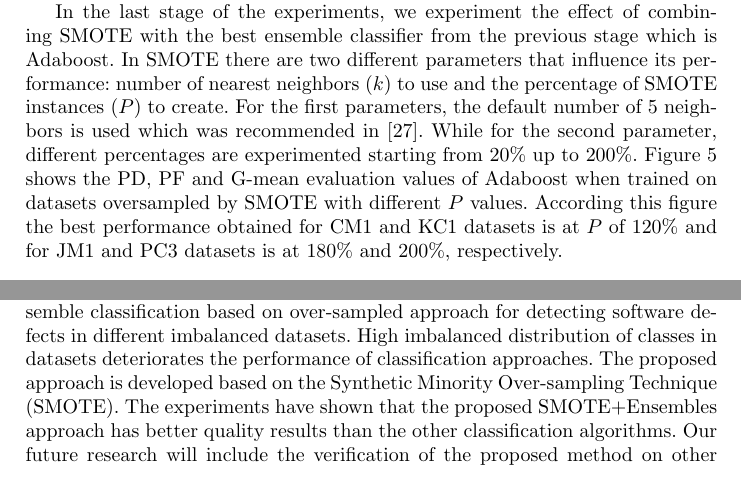
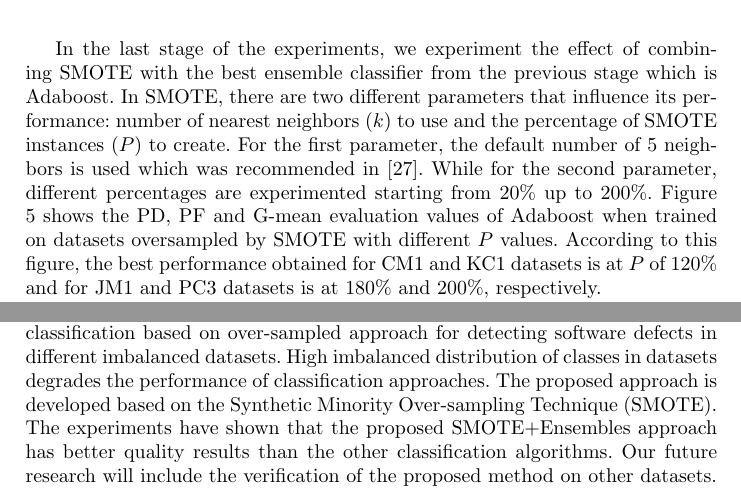
Before and after one commit to 7ossam81/SMOTE-Ensembles-fault-detection-, a LaTeX thesis (SMOTE-Ensembles.tex): two parts of pages 8 and 10 of 11 before the commit and two parts of pages 8 and 10 of 12 after it, joined at a grey line, cut so that both start at the same text. Compiled offline with pdfLaTeX.

Commit message:
fixed typos

```diff
--- a/SMOTE-Ensembles.tex
+++ b/SMOTE-Ensembles.tex
@@ -268,15 +268,15 @@ In the second stage of the experiments, the ensemble classifiers RF, Bagging and
 
 Number of iterations in ensemble learners could highly affect their performance. Therefore, all ensembles are experimented using different number of iterations starting from 10 up to 100 iterations with a step of 10 iterations increased in each experiment. The best performance of Bagging is obtained with 10 iterations for all datasets. For Adaboost, it was obtained with 10 iterations for PC3 and JM1, and 20 iterations for CM1 and KC1. For RF, the best results are obtained with 30, 50, 60 and 80 for CM1, PC3, JM1 and KC1, respectively. Evaluation results of best ensembles models compared to J48 which was the best in the previous stage are shown in the Figure \ref{fig:ensembles}. It can be seen that Adaboost obtained best results compared to the other classifiers with a noticeable improvement in G-mean and PD rates and very competitive low FP rates.
 
-\begin{figure*}[H]
+\begin{figure}[H]
 \centering
 \includegraphics[scale=0.6]{Ensembles.eps}
 \caption{Evaluation results of ensemble classifiers and J48 decision tree model.}
 \label{fig:ensembles}
-\end{figure*}
+\end{figure}
 
 
-In the last stage of the experiments, we experiment the effect of combining SMOTE with the best ensemble classifier from the previous stage which is Adaboost. In SMOTE there are two different parameters that influence its performance: number of nearest neighbors ($k$) to use and the percentage of SMOTE instances ($P$) to create. For the first parameters, the default number of 5 neighbors is used which was recommended in \cite{chawla2002smote}. While for the second parameter, different percentages are experimented starting from 20\% up to 200\%. Figure \ref{fig:smote+AB} shows the PD, PF and G-mean evaluation values of Adaboost when trained on datasets oversampled by SMOTE with different $P$ values. According this figure the best performance obtained for CM1 and KC1 datasets is at $P$ of 120\% and for JM1 and PC3 datasets is at 180\% and 200\%, respectively.
+In the last stage of the experiments, we experiment the effect of combining SMOTE with the best ensemble classifier from the previous stage which is Adaboost. In SMOTE, there are two different parameters that influence its performance: number of nearest neighbors ($k$) to use and the percentage of SMOTE instances ($P$) to create. For the first parameter, the default number of 5 neighbors is used which was recommended in \cite{chawla2002smote}. While for the second parameter, different percentages are experimented starting from 20\% up to 200\%. Figure \ref{fig:smote+AB} shows the PD, PF and G-mean evaluation values of Adaboost when trained on datasets oversampled by SMOTE with different $P$ values. According to this figure, the best performance obtained for CM1 and KC1 datasets is at $P$ of 120\% and for JM1 and PC3 datasets is at 180\% and 200\%, respectively.
 
 
 
@@ -404,7 +404,7 @@ SMOTE+AdaBoost & 0.7787 & 0.1259 & 0.3808 & 0.5764\tabularnewline
 Delivering high quality software products on time within budgetary cost is crucial issue for the success of software companies. In order to help software developers in undertaking this issue, an attempt has been made in this paper for software defect prediction.
 
 This paper formulates the software defect prediction problem as a classification task. It further investigates the impact of several
-ensemble methods to solve the defect prediction problem. Specifically, we have developed a hybrid ensemble classification based on over-sampled approach for detecting software defects in different imbalanced datasets. High imbalanced distribution of classes in datasets deteriorates the performance of classification approaches. The proposed approach is developed based on the Synthetic Minority Over-sampling Technique (SMOTE). The experiments have shown that the proposed SMOTE+Ensembles approach has better quality results than the other classification algorithms. Our future research will include the verification of the proposed method on other datasets.
+ensemble methods to solve the defect prediction problem. Specifically, we have developed a hybrid ensemble classification based on over-sampled approach for detecting software defects in different imbalanced datasets. High imbalanced distribution of classes in datasets degrades the performance of classification approaches. The proposed approach is developed based on the Synthetic Minority Over-sampling Technique (SMOTE). The experiments have shown that the proposed SMOTE+Ensembles approach has better quality results than the other classification algorithms. Our future research will include the verification of the proposed method on other datasets.
 
 
 
```
Also changed, not shown: SMOTE-Ensembles.tex (2 more changed lines).
